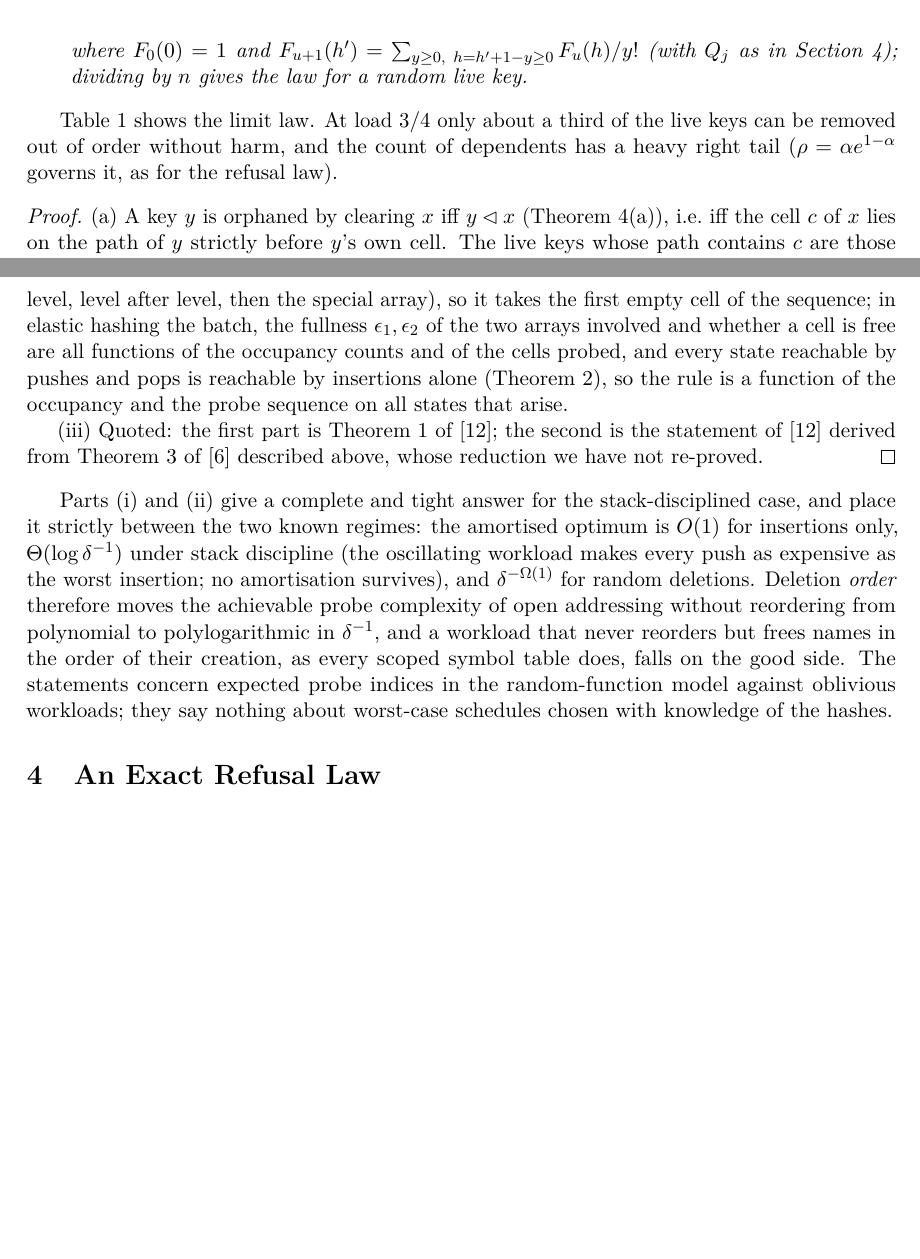
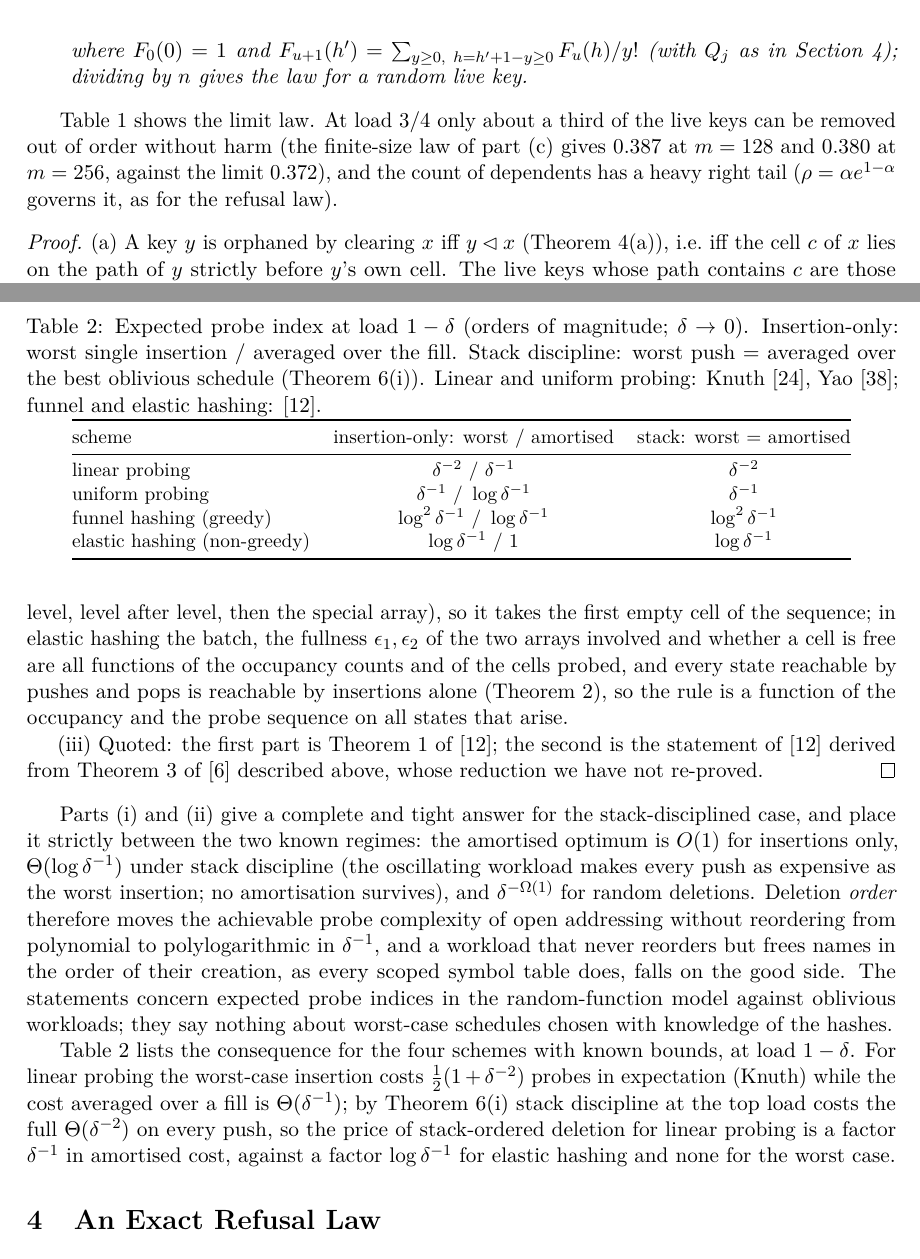
Before and after one commit to adhyan-jain/cdesproject, a LaTeX paper (theory/paper/main.tex, which reads theory/paper/tables/orphan_summary.tex): two parts of pages 6 and 8 of 21 before the commit and two parts of pages 6 and 8 of 22 after it, joined at a grey line, cut so that both start at the same text, the shorter picture padded with empty space. Compiled offline with pdfLaTeX.

Commit message:
Theory: scheme-by-workload table, Yao reference, finite-size note for the orphan law (values generated by orphan_law.py)

```diff
--- a/theory/paper/main.tex
+++ b/theory/paper/main.tex
@@ -153,7 +153,7 @@ k\sum_{g=2}^{n+1}\frac{Q_{k-1}(m-g)}{Q_k(m)}\sum_{u=1}^{g-1}F_u(j)\,Q_{j+1}(g-u)
 where $F_0(0)=1$ and $F_{u+1}(h')=\sum_{y\ge0,\ h=h'+1-y\ge0}F_u(h)/y!$ (with $Q_j$ as in Section~\ref{sec:law}); dividing by $n$ gives the law for a random live key.
 \end{enumerate}
 \end{proposition}
-Table~\ref{tab:orphan} shows the limit law. At load $3/4$ only about a third of the live keys can be removed out of order without harm, and the count of dependents has a heavy right tail ($\rho=\alpha e^{1-\alpha}$ governs it, as for the refusal law).
+Table~\ref{tab:orphan} shows the limit law. At load $3/4$ only about a third of the live keys can be removed out of order without harm (the finite-size law of part~(c) gives $\OrphZeroSmall$ at $m=128$ and $\OrphZeroBig$ at $m=256$, against the limit $0.372$), and the count of dependents has a heavy right tail ($\rho=\alpha e^{1-\alpha}$ governs it, as for the refusal law).
 \begin{proof}
 (a) A key $y$ is orphaned by clearing $x$ iff $y\lhd x$ (Theorem~\ref{thm:exact}(a)), i.e.\ iff the cell $c$ of $x$ lies on the path of $y$ strictly before $y$'s own cell. The live keys whose path contains $c$ are those homed at $c$ and those whose path contains $c-1$ and whose cell is not $c-1$; if $c-1$ is occupied exactly one key whose path contains it has its cell there, and if it is empty no path contains it. This is the recursion for $Y_c$; $c$ is occupied iff $Y_c\ge1$, the key at $c$ is one of the $Y_c$, and the other $Y_c-1$ are the keys depending on it. Hence $\mathrm{orph}(x)=Y_{c(x)}-1$. Summing over occupied cells, $\sum_x\mathrm{orph}(x)=\sum_c(Y_c-1)^+$, which is the number of pairs (cell, key whose path passes through it strictly before the key's own cell), i.e.\ $\sum_y\delta_y$. The total displacement does not depend on the insertion order (it is a function of the home counts alone~\cite{knuth3}); its mean over independent uniform homes is $n(C_n-1)$, where $C_n$ is Knuth's expected cost of a successful search, and $C_n-1\to\tfrac12\bigl(\tfrac1{1-\alpha}-1\bigr)=\tfrac{\alpha}{2(1-\alpha)}$. That the newest key has no dependents is Theorem~\ref{thm:exact}.
 
@@ -191,6 +191,23 @@ Let $\mathcal S$ be non-reordering with independent probe sequences.
 \end{proof}
 
 Parts (i) and~(ii) give a complete and tight answer for the stack-disciplined case, and place it strictly between the two known regimes: the amortised optimum is $O(1)$ for insertions only, $\Theta(\log\delta^{-1})$ under stack discipline (the oscillating workload makes every push as expensive as the worst insertion; no amortisation survives), and $\delta^{-\Omega(1)}$ for random deletions. Deletion \emph{order} therefore moves the achievable probe complexity of open addressing without reordering from polynomial to polylogarithmic in $\delta^{-1}$, and a workload that never reorders but frees names in the order of their creation, as every scoped symbol table does, falls on the good side. The statements concern expected probe indices in the random-function model against oblivious workloads; they say nothing about worst-case schedules chosen with knowledge of the hashes.
+
+Table~\ref{tab:hier} lists the consequence for the four schemes with known bounds, at load $1-\delta$. For linear probing the worst-case insertion costs $\tfrac12(1+\delta^{-2})$ probes in expectation (Knuth) while the cost averaged over a fill is $\Theta(\delta^{-1})$; by Theorem~\ref{thm:sep}(i) stack discipline at the top load costs the full $\Theta(\delta^{-2})$ on every push, so the price of stack-ordered deletion for linear probing is a factor $\delta^{-1}$ in amortised cost, against a factor $\log\delta^{-1}$ for elastic hashing and none for the worst case.
+
+\begin{table}[t]
+\centering\small
+\caption{Expected probe index at load $1-\delta$ (orders of magnitude; $\delta\to0$). Insertion-only: worst single insertion / averaged over the fill. Stack discipline: worst push = averaged over the best oblivious schedule (Theorem~\ref{thm:sep}(i)). Linear and uniform probing: Knuth~\cite{knuth3}, Yao~\cite{yao1985}; funnel and elastic hashing: \cite{fkk2024}.}\label{tab:hier}
+\begin{tabular}{@{}lcc@{}}
+\toprule
+scheme & insertion-only: worst / amortised & stack: worst = amortised \\
+\midrule
+linear probing & $\delta^{-2}\ /\ \delta^{-1}$ & $\delta^{-2}$ \\
+uniform probing & $\delta^{-1}\ /\ \log\delta^{-1}$ & $\delta^{-1}$ \\
+funnel hashing (greedy) & $\log^2\delta^{-1}\ /\ \log\delta^{-1}$ & $\log^2\delta^{-1}$ \\
+elastic hashing (non-greedy) & $\log\delta^{-1}\ /\ 1$ & $\log\delta^{-1}$ \\
+\bottomrule
+\end{tabular}
+\end{table}
 
 %%%%%%%%%%%%%%%%%%%%%%%%%%%%%%%%%%%%%%%%%%%%%%%%%%%%%%%%%%%%%%%%%%%%%%%%
 \section{An Exact Refusal Law}\label{sec:law}
--- a/theory/paper/tables/orphan_summary.tex
+++ b/theory/paper/tables/orphan_summary.tex
@@ -1 +1,3 @@
 \newcommand{\SafeOrderPairs}{397\,562}
+\newcommand{\OrphZeroSmall}{0.387}
+\newcommand{\OrphZeroBig}{0.380}
```
Also changed, not shown: theory/paper/refs.bib (+11 -0 lines), theory/paper/main.pdf, 1 other file.
